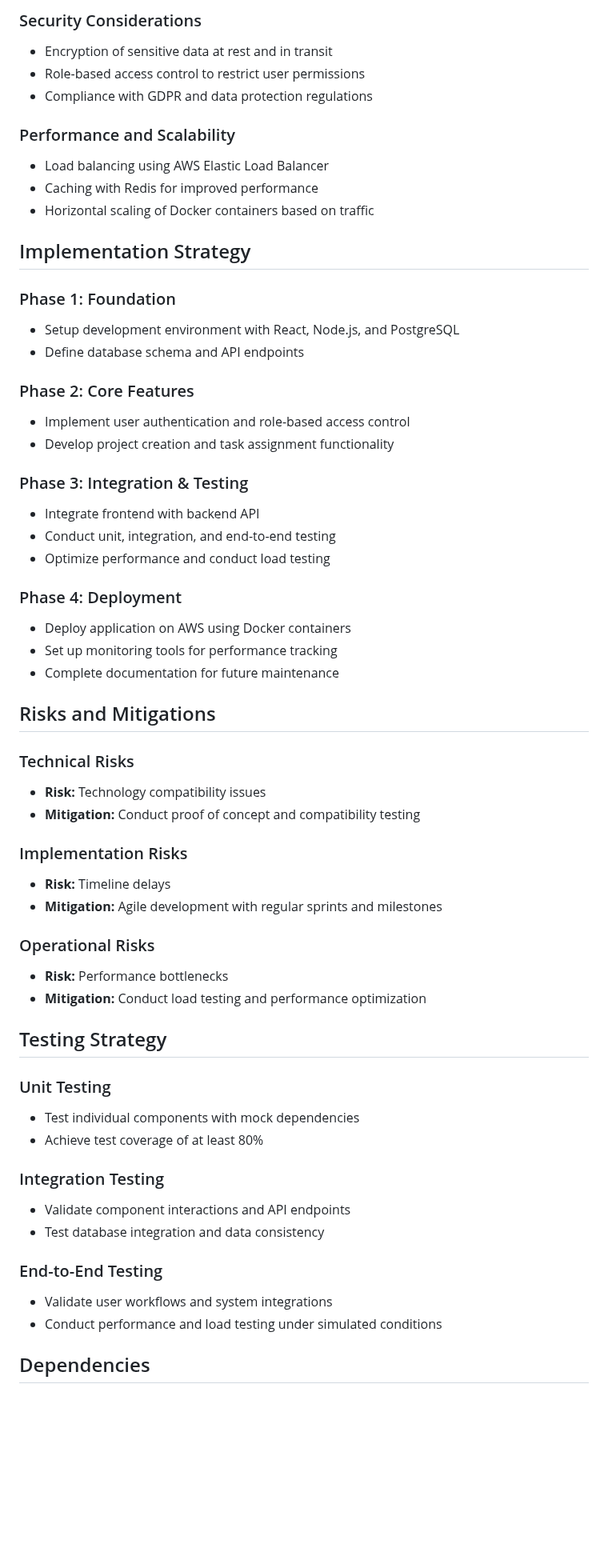
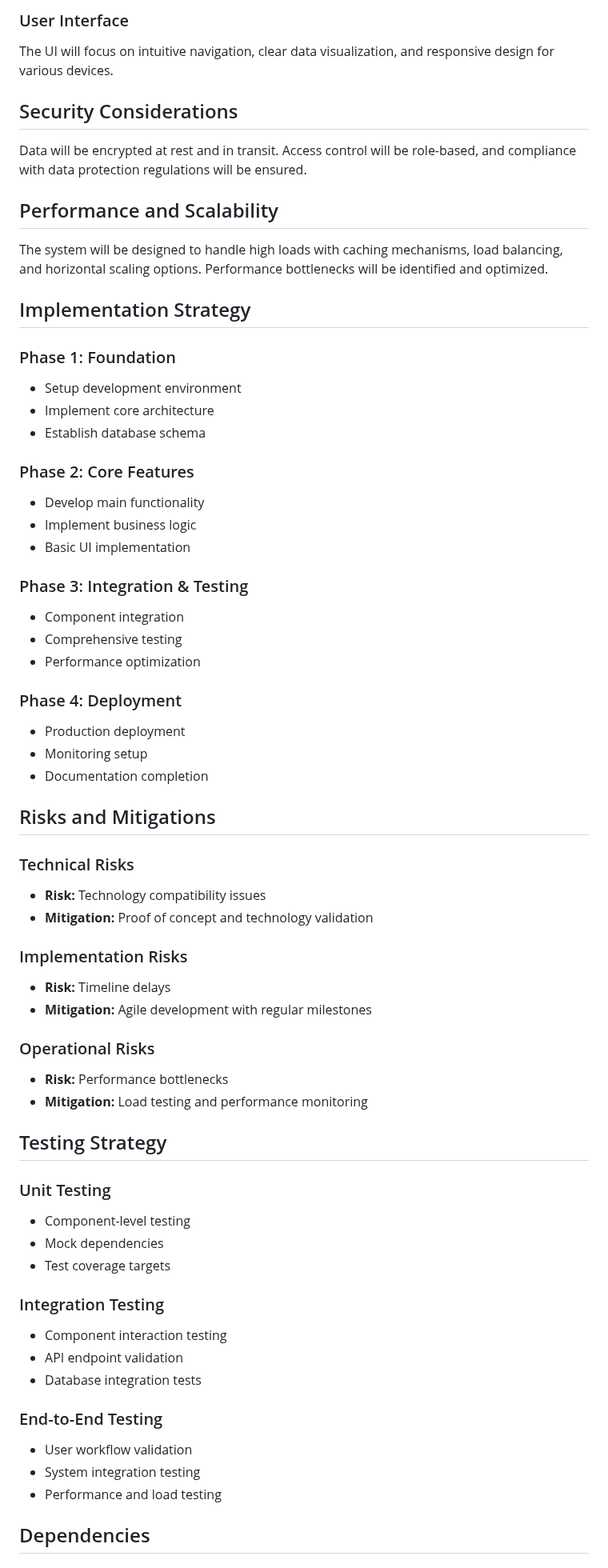
Before and after one commit to rahulramakrishnanprema/Deep-agent-automation, a Markdown page: docs/design/aep-design.md, the part around one of its changes. Shown at 80% size. GitHub-like rendering; blank space fills up the shorter version.

Commit message:
Update design doc for AEP

```diff
--- a/docs/design/aep-design.md
+++ b/docs/design/aep-design.md
@@ -51,61 +44,65 @@ The system will consist of a frontend web application built using React, a backe
 
-### Security Considerations
-- Encryption of sensitive data at rest and in transit
-- Role-based access control to restrict user permissions
-- Compliance with GDPR and data protection regulations
+### User Interface
+The UI will focus on intuitive navigation, clear data visualization, and responsive design for various devices.
 
-### Performance and Scalability
-- Load balancing using AWS Elastic Load Balancer
-- Caching with Redis for improved performance
-- Horizontal scaling of Docker containers based on traffic
+## Security Considerations
+Data will be encrypted at rest and in transit. Access control will be role-based, and compliance with data protection regulations will be ensured.
+
+## Performance and Scalability
+The system will be designed to handle high loads with caching mechanisms, load balancing, and horizontal scaling options. Performance bottlenecks will be identified and optimized.
 
 ## Implementation Strategy
 
 ### Phase 1: Foundation
-- Setup development environment with React, Node.js, and PostgreSQL
-- Define database schema and API endpoints
+- Setup development environment
+- Implement core architecture
+- Establish database schema
 
 ### Phase 2: Core Features
-- Implement user authentication and role-based access control
-- Develop project creation and task assignment functionality
+- Develop main functionality
+- Implement business logic
+- Basic UI implementation
 
 ### Phase 3: Integration & Testing
-- Integrate frontend with backend API
-- Conduct unit, integration, and end-to-end testing
-- Optimize performance and conduct load testing
+- Component integration
+- Comprehensive testing
+- Performance optimization
 
 ### Phase 4: Deployment
-- Deploy application on AWS using Docker containers
-- Set up monitoring tools for performance tracking
-- Complete documentation for future maintenance
+- Production deployment
+- Monitoring setup
+- Documentation completion
 
 ## Risks and Mitigations
 
 ### Technical Risks
 - **Risk:** Technology compatibility issues
-- **Mitigation:** Conduct proof of concept and compatibility testing
+- **Mitigation:** Proof of concept and technology validation
 
 ### Implementation Risks
 - **Risk:** Timeline delays
-- **Mitigation:** Agile development with regular sprints and milestones
+- **Mitigation:** Agile development with regular milestones
 
 ### Operational Risks
 - **Risk:** Performance bottlenecks
-- **Mitigation:** Conduct load testing and performance optimization
+- **Mitigation:** Load testing and performance monitoring
 
 ## Testing Strategy
 
 ### Unit Testing
-- Test individual components with mock dependencies
-- Achieve test coverage of at least 80%
+- Component-level testing
+- Mock dependencies
+- Test coverage targets
 
 ### Integration Testing
-- Validate component interactions and API endpoints
-- Test database integration and data consistency
+- Component interaction testing
+- API endpoint validation
+- Database integration tests
 
 ### End-to-End Testing
-- Validate user workflows and system integrations
-- Conduct performance and load testing under simulated conditions
+- User workflow validation
+- System integration testing
+- Performance and load testing
 
 ## Dependencies
 
```
Also changed, not shown: other parts of docs/design/aep-design.md (+31 -39 lines).
